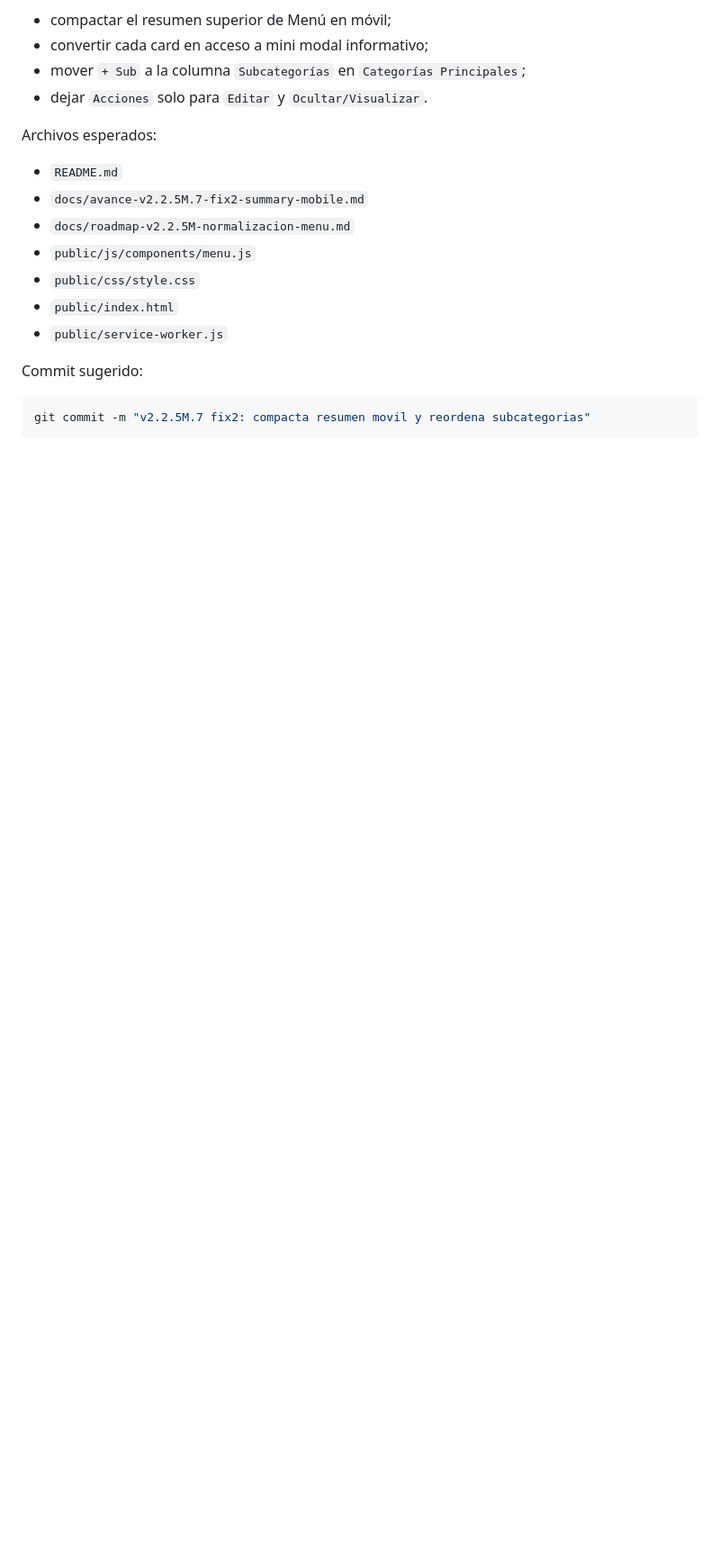
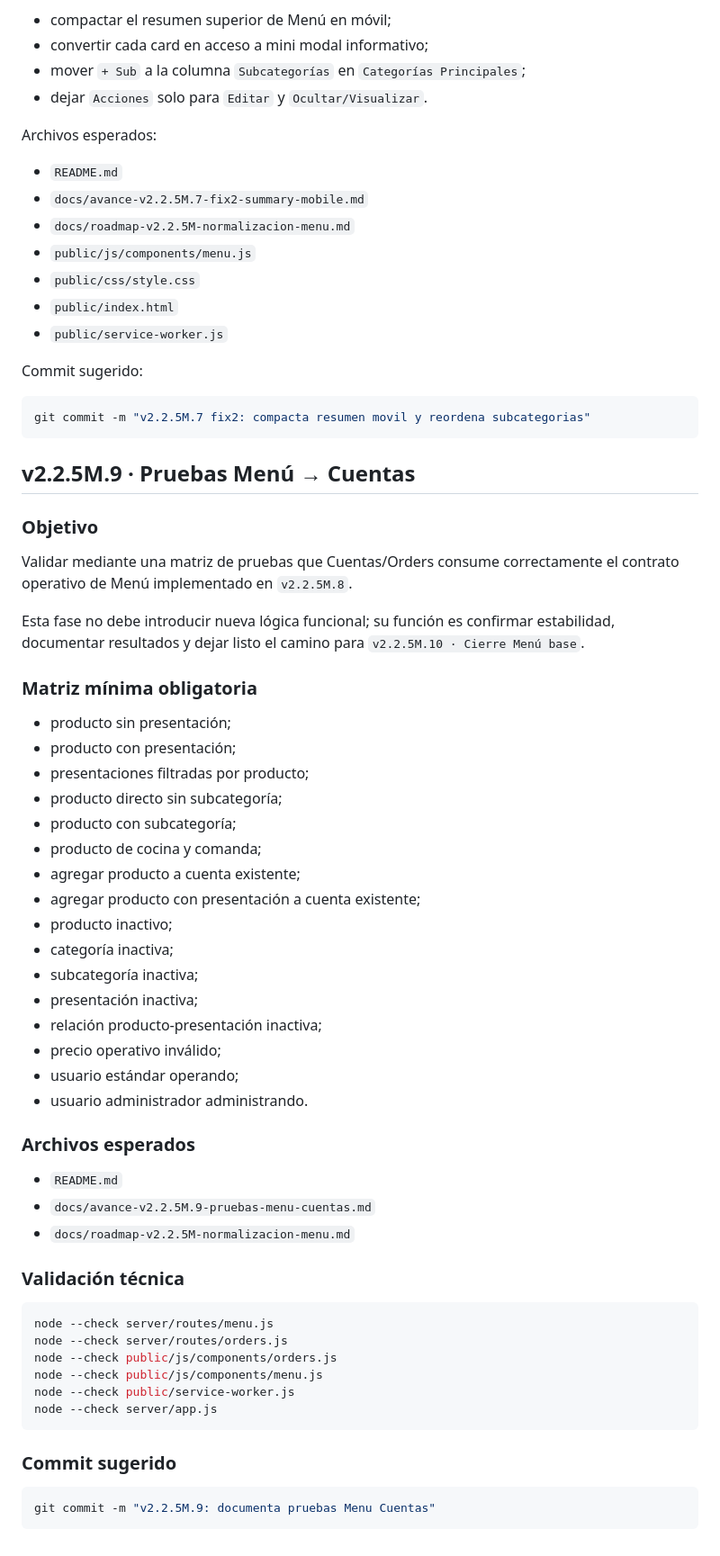
Before and after one commit to proyectoayncostarica-ux/POS_Restaurante, a Markdown page: docs/roadmap-v2.2.5M-normalizacion-menu.md, the part around the change. Shown at 90% size. Rendered like a GitHub page; blank space fills up the shorter version.

````diff
--- a/docs/roadmap-v2.2.5M-normalizacion-menu.md
+++ b/docs/roadmap-v2.2.5M-normalizacion-menu.md
@@ -547,3 +547,54 @@ Commit sugerido:
 ```powershell
 git commit -m "v2.2.5M.7 fix2: compacta resumen movil y reordena subcategorias"
 ```
+
+
+## v2.2.5M.9 · Pruebas Menú → Cuentas
+
+### Objetivo
+
+Validar mediante una matriz de pruebas que Cuentas/Orders consume correctamente el contrato operativo de Menú implementado en `v2.2.5M.8`.
+
+Esta fase no debe introducir nueva lógica funcional; su función es confirmar estabilidad, documentar resultados y dejar listo el camino para `v2.2.5M.10 · Cierre Menú base`.
+
+### Matriz mínima obligatoria
+
+- producto sin presentación;
+- producto con presentación;
+- presentaciones filtradas por producto;
+- producto directo sin subcategoría;
+- producto con subcategoría;
+- producto de cocina y comanda;
+- agregar producto a cuenta existente;
+- agregar producto con presentación a cuenta existente;
+- producto inactivo;
+- categoría inactiva;
+- subcategoría inactiva;
+- presentación inactiva;
+- relación producto-presentación inactiva;
+- precio operativo inválido;
+- usuario estándar operando;
+- usuario administrador administrando.
+
+### Archivos esperados
+
+- `README.md`
+- `docs/avance-v2.2.5M.9-pruebas-menu-cuentas.md`
+- `docs/roadmap-v2.2.5M-normalizacion-menu.md`
+
+### Validación técnica
+
+```powershell
+node --check server/routes/menu.js
+node --check server/routes/orders.js
+node --check public/js/components/orders.js
+node --check public/js/components/menu.js
+node --check public/service-worker.js
+node --check server/app.js
+```
+
+### Commit sugerido
+
+```powershell
+git commit -m "v2.2.5M.9: documenta pruebas Menu Cuentas"
+```
````
Also changed, not shown: README.md (+17 -1 lines), docs/avance-v2.2.5M.9-pruebas-menu-cuentas.md (added, +79 -0 lines).
